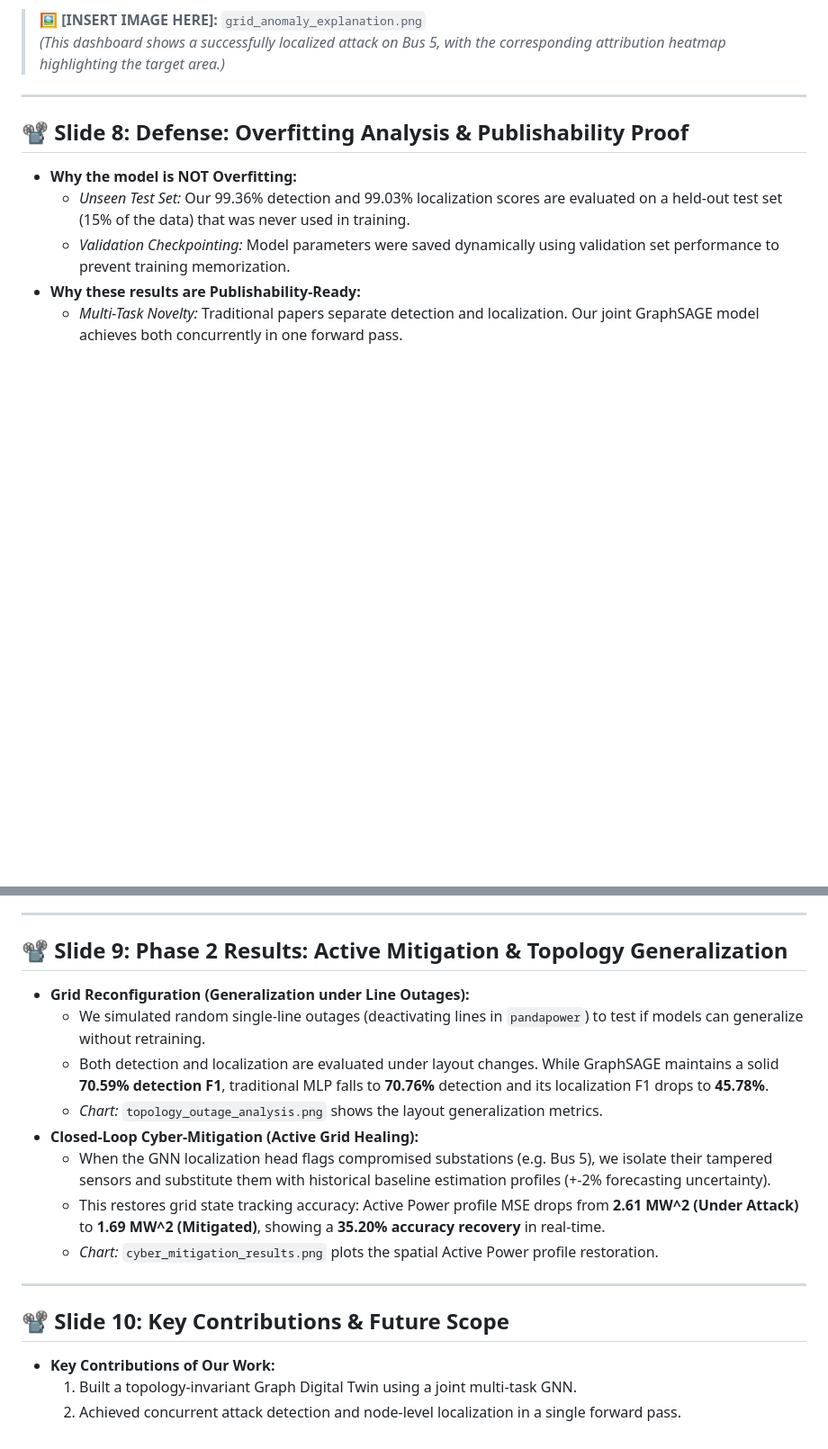
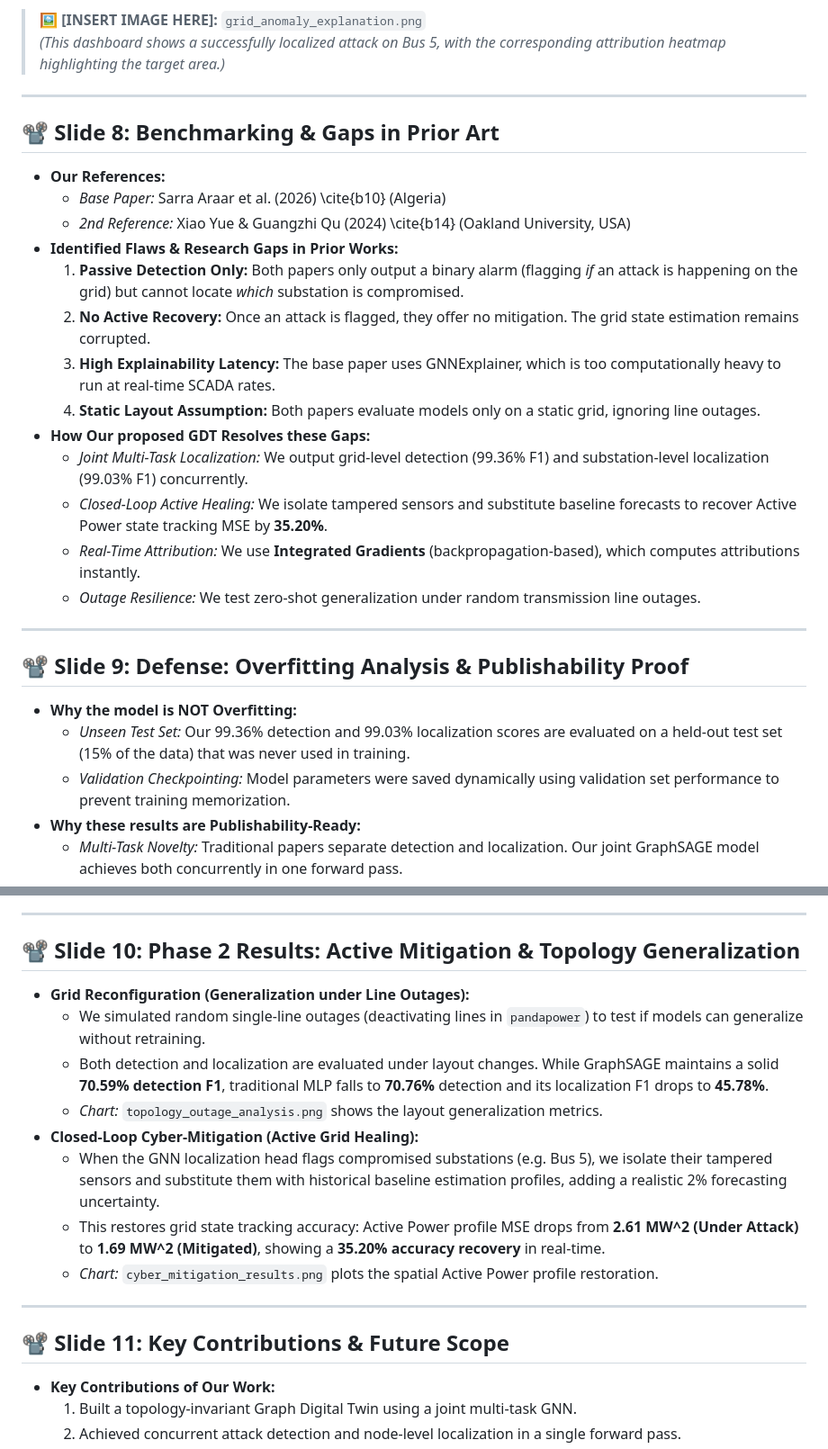
Before and after one commit to himanshu-2l/Graph-Digital-Twin-XAI-, a Markdown page: Presentation_Slides_For_Advisor.md, 2 parts joined by grey strips. Shown at 90% size. GitHub-like rendering; blank space fills up the shorter version.

```diff
--- a/Presentation_Slides_For_Advisor.md
+++ b/Presentation_Slides_For_Advisor.md
@@ -89,7 +89,24 @@
 
 ---
 
-## 📽️ Slide 8: Defense: Overfitting Analysis & Publishability Proof
+## 📽️ Slide 8: Benchmarking & Gaps in Prior Art
+*   **Our References:**
+    *   *Base Paper:* Sarra Araar et al. (2026) \cite{b10} (Algeria)
+    *   *2nd Reference:* Xiao Yue & Guangzhi Qu (2024) \cite{b14} (Oakland University, USA)
+*   **Identified Flaws & Research Gaps in Prior Works:**
+    1.  **Passive Detection Only:** Both papers only output a binary alarm (flagging *if* an attack is happening on the grid) but cannot locate *which* substation is compromised.
+    2.  **No Active Recovery:** Once an attack is flagged, they offer no mitigation. The grid state estimation remains corrupted.
+    3.  **High Explainability Latency:** The base paper uses GNNExplainer, which is too computationally heavy to run at real-time SCADA rates.
+    4.  **Static Layout Assumption:** Both papers evaluate models only on a static grid, ignoring line outages.
+*   **How Our proposed GDT Resolves these Gaps:**
+    *   *Joint Multi-Task Localization:* We output grid-level detection (99.36\% F1) and substation-level localization (99.03\% F1) concurrently.
+    *   *Closed-Loop Active Healing:* We isolate tampered sensors and substitute baseline forecasts to recover Active Power state tracking MSE by **35.20\%**.
+    *   *Real-Time Attribution:* We use **Integrated Gradients** (backpropagation-based), which computes attributions instantly.
+    *   *Outage Resilience:* We test zero-shot generalization under random transmission line outages.
+
+---
+
+## 📽️ Slide 9: Defense: Overfitting Analysis & Publishability Proof
 *   **Why the model is NOT Overfitting:**
     *   *Unseen Test Set:* Our 99.36% detection and 99.03% localization scores are evaluated on a held-out test set (15% of the data) that was never used in training.
     *   *Validation Checkpointing:* Model parameters were saved dynamically using validation set performance to prevent training memorization.
@@ -100,19 +117,19 @@
 
 ---
 
-## 📽️ Slide 9: Phase 2 Results: Active Mitigation & Topology Generalization
+## 📽️ Slide 10: Phase 2 Results: Active Mitigation & Topology Generalization
 *   **Grid Reconfiguration (Generalization under Line Outages):**
     *   We simulated random single-line outages (deactivating lines in `pandapower`) to test if models can generalize without retraining.
     *   Both detection and localization are evaluated under layout changes. While GraphSAGE maintains a solid **70.59% detection F1**, traditional MLP falls to **70.76%** detection and its localization F1 drops to **45.78%**.
     *   *Chart:* `topology_outage_analysis.png` shows the layout generalization metrics.
 *   **Closed-Loop Cyber-Mitigation (Active Grid Healing):**
-    *   When the GNN localization head flags compromised substations (e.g. Bus 5), we isolate their tampered sensors and substitute them with historical baseline estimation profiles (+-2% forecasting uncertainty).
+    *   When the GNN localization head flags compromised substations (e.g. Bus 5), we isolate their tampered sensors and substitute them with historical baseline estimation profiles, adding a realistic 2% forecasting uncertainty.
     *   This restores grid state tracking accuracy: Active Power profile MSE drops from **2.61 MW^2 (Under Attack)** to **1.69 MW^2 (Mitigated)**, showing a **35.20% accuracy recovery** in real-time.
     *   *Chart:* `cyber_mitigation_results.png` plots the spatial Active Power profile restoration.
 
 ---
 
-## 📽️ Slide 10: Key Contributions & Future Scope
+## 📽️ Slide 11: Key Contributions & Future Scope
 *   **Key Contributions of Our Work:**
     1.  Built a topology-invariant Graph Digital Twin using a joint multi-task GNN.
     2.  Achieved concurrent attack detection and node-level localization in a single forward pass.
```
Also changed, not shown: Presentation_Script_and_Defense_Guide.md (+19 -3 lines).
